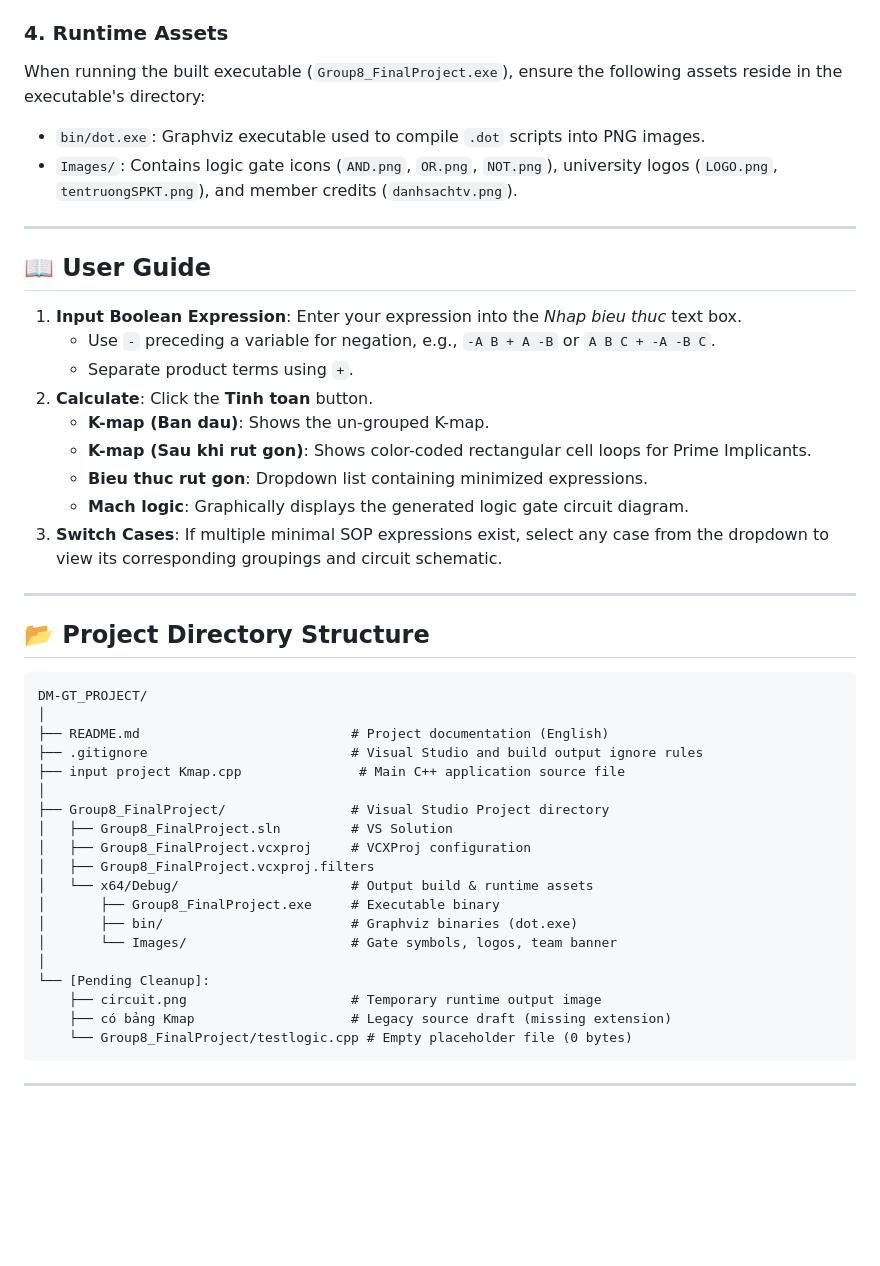
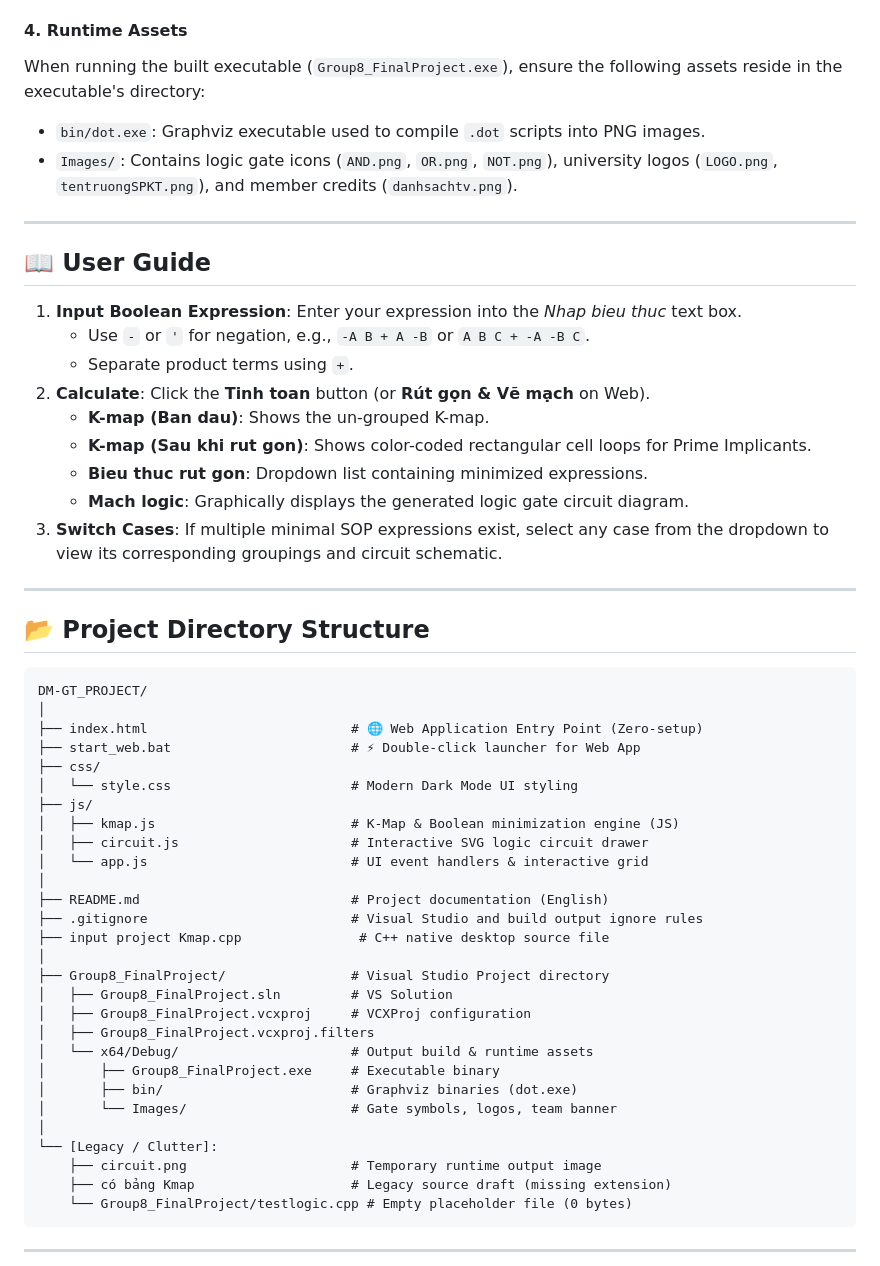
Before and after one commit to lengochai4/kmap-visualizer, a Markdown page: README.md, the part around one of its changes. Drawn GitHub-style; blank space fills up the shorter version.

````diff
--- a/README.md
+++ b/README.md
@@ -68,7 +81,7 @@ This project provides an interactive desktop GUI application to visualize the pr
      `Windows (/SUBSYSTEM:WINDOWS)`
 4. Build the project (`Ctrl + Shift + B`).
 
-### 4. Runtime Assets
+#### 4. Runtime Assets
 When running the built executable (`Group8_FinalProject.exe`), ensure the following assets reside in the executable's directory:
 - `bin/dot.exe`: Graphviz executable used to compile `.dot` scripts into PNG images.
 - `Images/`: Contains logic gate icons (`AND.png`, `OR.png`, `NOT.png`), university logos (`LOGO.png`, `tentruongSPKT.png`), and member credits (`danhsachtv.png`).
@@ -78,9 +91,9 @@ When running the built executable (`Group8_FinalProject.exe`), ensure the follow
 ## 📖 User Guide
 
 1. **Input Boolean Expression**: Enter your expression into the *Nhap bieu thuc* text box.
-   - Use `-` preceding a variable for negation, e.g., `-A B + A -B` or `A B C + -A -B C`.
+   - Use `-` or `'` for negation, e.g., `-A B + A -B` or `A B C + -A -B C`.
    - Separate product terms using `+`.
-2. **Calculate**: Click the **Tinh toan** button.
+2. **Calculate**: Click the **Tinh toan** button (or **Rút gọn & Vẽ mạch** on Web).
    - **K-map (Ban dau)**: Shows the un-grouped K-map.
    - **K-map (Sau khi rut gon)**: Shows color-coded rectangular cell loops for Prime Implicants.
    - **Bieu thuc rut gon**: Dropdown list containing minimized expressions.
@@ -94,9 +107,18 @@ When running the built executable (`Group8_FinalProject.exe`), ensure the follow
 ```text
 DM-GT_PROJECT/
 │
+├── index.html                          # 🌐 Web Application Entry Point (Zero-setup)
+├── start_web.bat                       # ⚡ Double-click launcher for Web App
+├── css/
+│   └── style.css                       # Modern Dark Mode UI styling
+├── js/
+│   ├── kmap.js                         # K-Map & Boolean minimization engine (JS)
+│   ├── circuit.js                      # Interactive SVG logic circuit drawer
+│   └── app.js                          # UI event handlers & interactive grid
+│
 ├── README.md                           # Project documentation (English)
 ├── .gitignore                          # Visual Studio and build output ignore rules
-├── input project Kmap.cpp               # Main C++ application source file
+├── input project Kmap.cpp               # C++ native desktop source file
 │
 ├── Group8_FinalProject/                # Visual Studio Project directory
 │   ├── Group8_FinalProject.sln         # VS Solution
@@ -107,7 +129,7 @@ DM-GT_PROJECT/
 │       ├── bin/                        # Graphviz binaries (dot.exe)
 │       └── Images/                     # Gate symbols, logos, team banner
 │
-└── [Pending Cleanup]:
+└── [Legacy / Clutter]:
     ├── circuit.png                     # Temporary runtime output image
     ├── có bảng Kmap                    # Legacy source draft (missing extension)
     └── Group8_FinalProject/testlogic.cpp # Empty placeholder file (0 bytes)
````
Also changed, not shown: other parts of README.md (+17 -4 lines).
